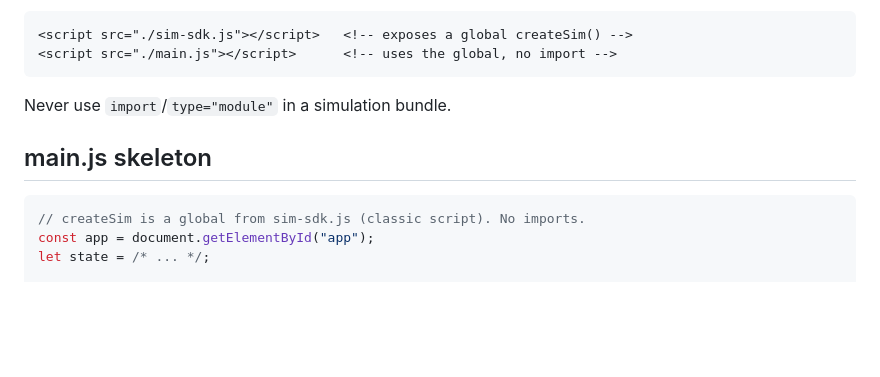
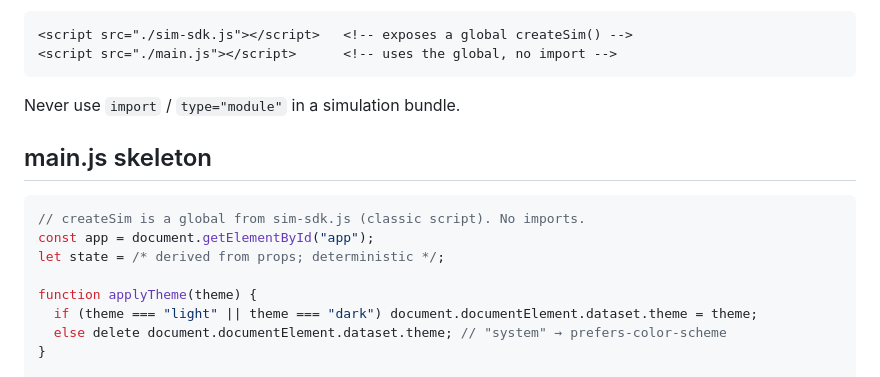
Before and after one commit to thebobrovs/LMS-content, a Markdown page: skills/lms-authoring-simulations/SKILL.md, the part around one of its changes. Rendered like a GitHub page; blank space fills up the shorter version.

````diff
--- a/skills/lms-authoring-simulations/SKILL.md
+++ b/skills/lms-authoring-simulations/SKILL.md
@@ -48,13 +84,18 @@ CORS and are blocked from a null origin**, so a sim that uses
 <script src="./main.js"></script>      <!-- uses the global, no import -->
 ```
 
-Never use `import`/`type="module"` in a simulation bundle.
+Never use `import` / `type="module"` in a simulation bundle.
 
 ## main.js skeleton
 
 ```js
 // createSim is a global from sim-sdk.js (classic script). No imports.
 const app = document.getElementById("app");
-let state = /* ... */;
+let state = /* derived from props; deterministic */;
+
+function applyTheme(theme) {
+  if (theme === "light" || theme === "dark") document.documentElement.dataset.theme = theme;
+  else delete document.documentElement.dataset.theme; // "system" → prefers-color-scheme
+}
 
 function render() {
````
Also changed, not shown: other parts of skills/lms-authoring-simulations/SKILL.md (+81 -78 lines).
